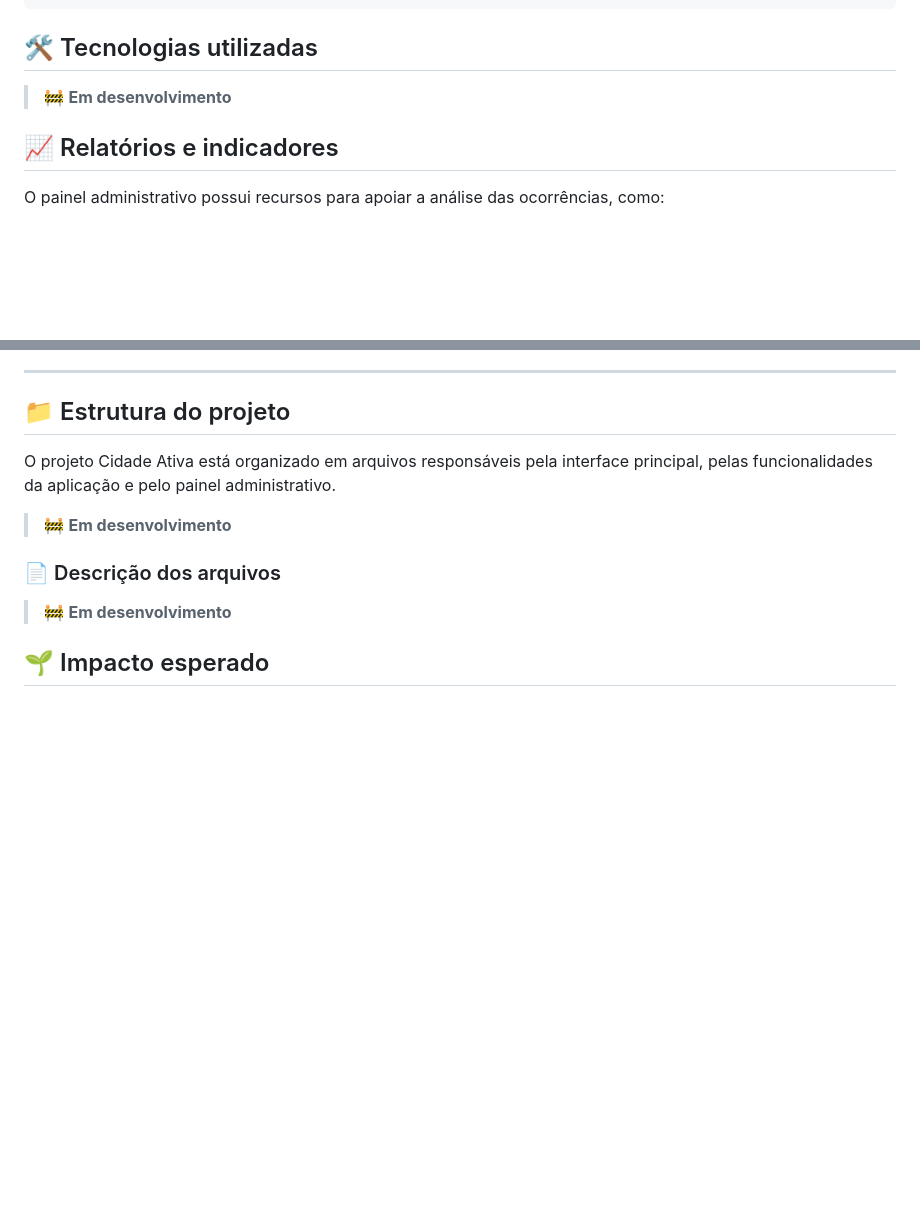
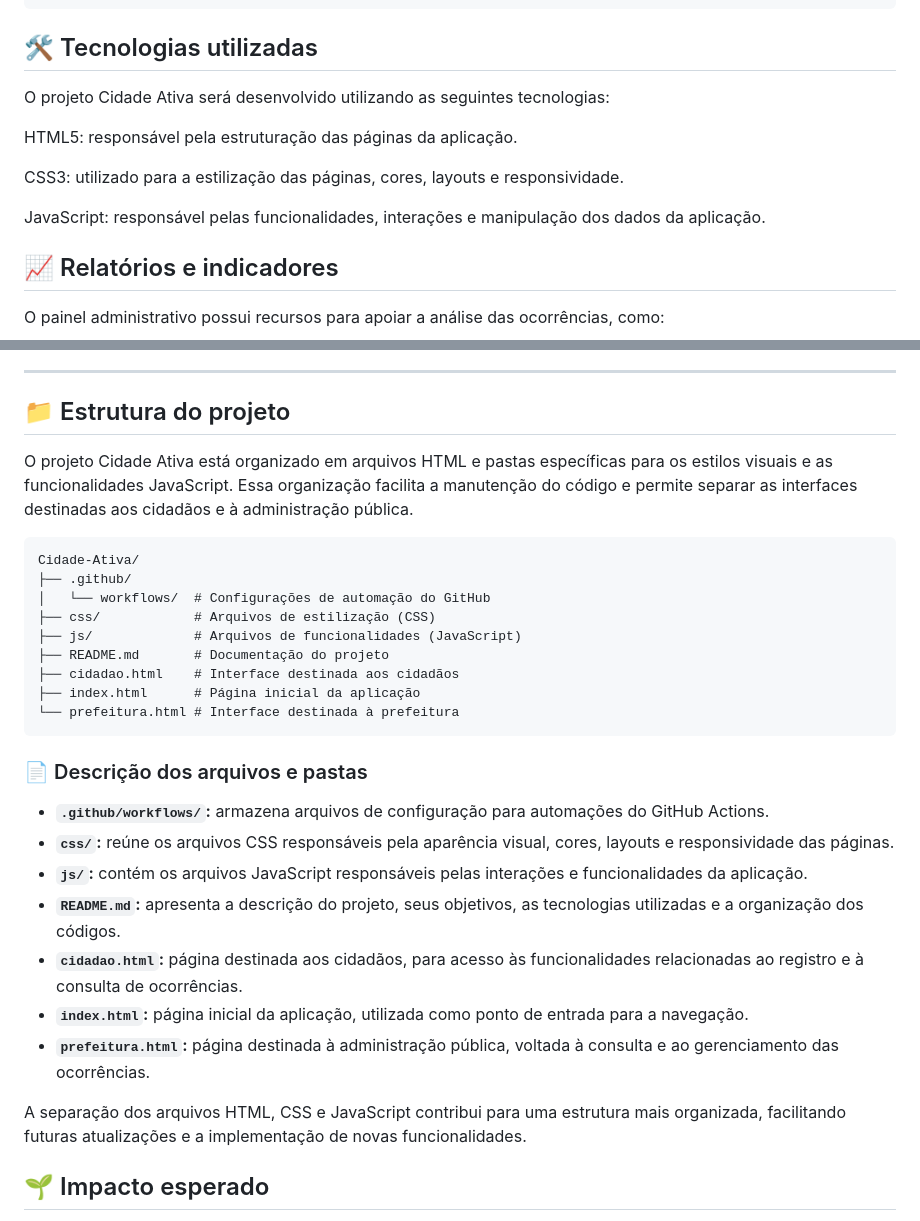
Before and after one commit to Nexus-CoreX/Cidade-Ativa, a Markdown page: README.md, 2 parts joined by grey strips. GitHub-like rendering; blank space fills up the shorter version.

````diff
--- a/README.md
+++ b/README.md
@@ -90,7 +90,13 @@ O projeto conta com desenvolvimento de recursos administrativos para consultar e
 
 ## 🛠️ Tecnologias utilizadas
 
-> 🚧 **Em desenvolvimento**
+O projeto Cidade Ativa será desenvolvido utilizando as seguintes tecnologias:
+
+HTML5: responsável pela estruturação das páginas da aplicação.
+
+CSS3: utilizado para a estilização das páginas, cores, layouts e responsividade.
+
+JavaScript: responsável pelas funcionalidades, interações e manipulação dos dados da aplicação.
 
 
 ## 📈 Relatórios e indicadores
@@ -120,16 +126,31 @@ As instruções de instalação e execução serão adicionadas após a definiç
 
 ## 📁 Estrutura do projeto
 
-O projeto Cidade Ativa está organizado em arquivos responsáveis pela interface principal, pelas funcionalidades da aplicação e pelo painel administrativo.
+O projeto Cidade Ativa está organizado em arquivos HTML e pastas específicas para os estilos visuais e as funcionalidades JavaScript. Essa organização facilita a manutenção do código e permite separar as interfaces destinadas aos cidadãos e à administração pública.
 
-> 🚧 **Em desenvolvimento**
+```text
+Cidade-Ativa/
+├── .github/
+│   └── workflows/  # Configurações de automação do GitHub
+├── css/            # Arquivos de estilização (CSS)
+├── js/             # Arquivos de funcionalidades (JavaScript)
+├── README.md       # Documentação do projeto
+├── cidadao.html    # Interface destinada aos cidadãos
+├── index.html      # Página inicial da aplicação
+└── prefeitura.html # Interface destinada à prefeitura
+```
 
+### 📄 Descrição dos arquivos e pastas
 
-### 📄 Descrição dos arquivos
+- **`.github/workflows/`:** armazena arquivos de configuração para automações do GitHub Actions.
+- **`css/`:** reúne os arquivos CSS responsáveis pela aparência visual, cores, layouts e responsividade das páginas.
+- **`js/`:** contém os arquivos JavaScript responsáveis pelas interações e funcionalidades da aplicação.
+- **`README.md`:** apresenta a descrição do projeto, seus objetivos, as tecnologias utilizadas e a organização dos códigos.
+- **`cidadao.html`:** página destinada aos cidadãos, para acesso às funcionalidades relacionadas ao registro e à consulta de ocorrências.
+- **`index.html`:** página inicial da aplicação, utilizada como ponto de entrada para a navegação.
+- **`prefeitura.html`:** página destinada à administração pública, voltada à consulta e ao gerenciamento das ocorrências.
 
-> 🚧 **Em desenvolvimento**
-
-
+A separação dos arquivos HTML, CSS e JavaScript contribui para uma estrutura mais organizada, facilitando futuras atualizações e a implementação de novas funcionalidades.
 
 ## 🌱 Impacto esperado
 
````
